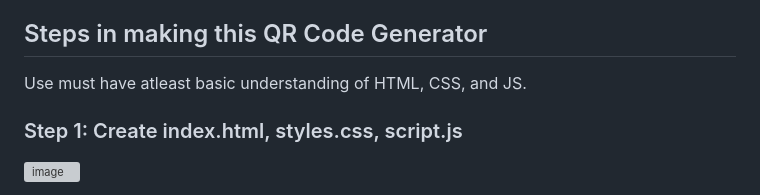
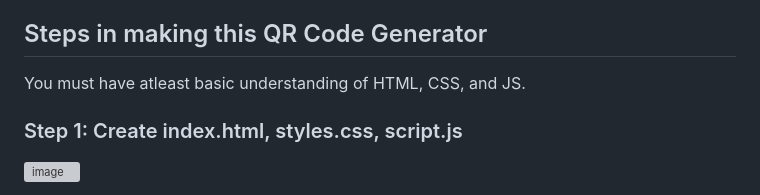
Before and after one commit to WhiteCat2023/QR-code-generator, a Markdown page: README.md, the part around the change. Drawn GitHub-style; grey boxes are pictures that could not be loaded.

```diff
--- a/README.md
+++ b/README.md
@@ -6,7 +6,7 @@ This repo is for a simple QR Code generator made from HMTL, CSS, and JS. This si
 
 ## Steps in making this QR Code Generator
 
-Use must have atleast basic understanding of HTML, CSS, and JS.
+You must have atleast basic understanding of HTML, CSS, and JS.
 
 ### Step 1: Create index.html, styles.css, script.js
 
```
